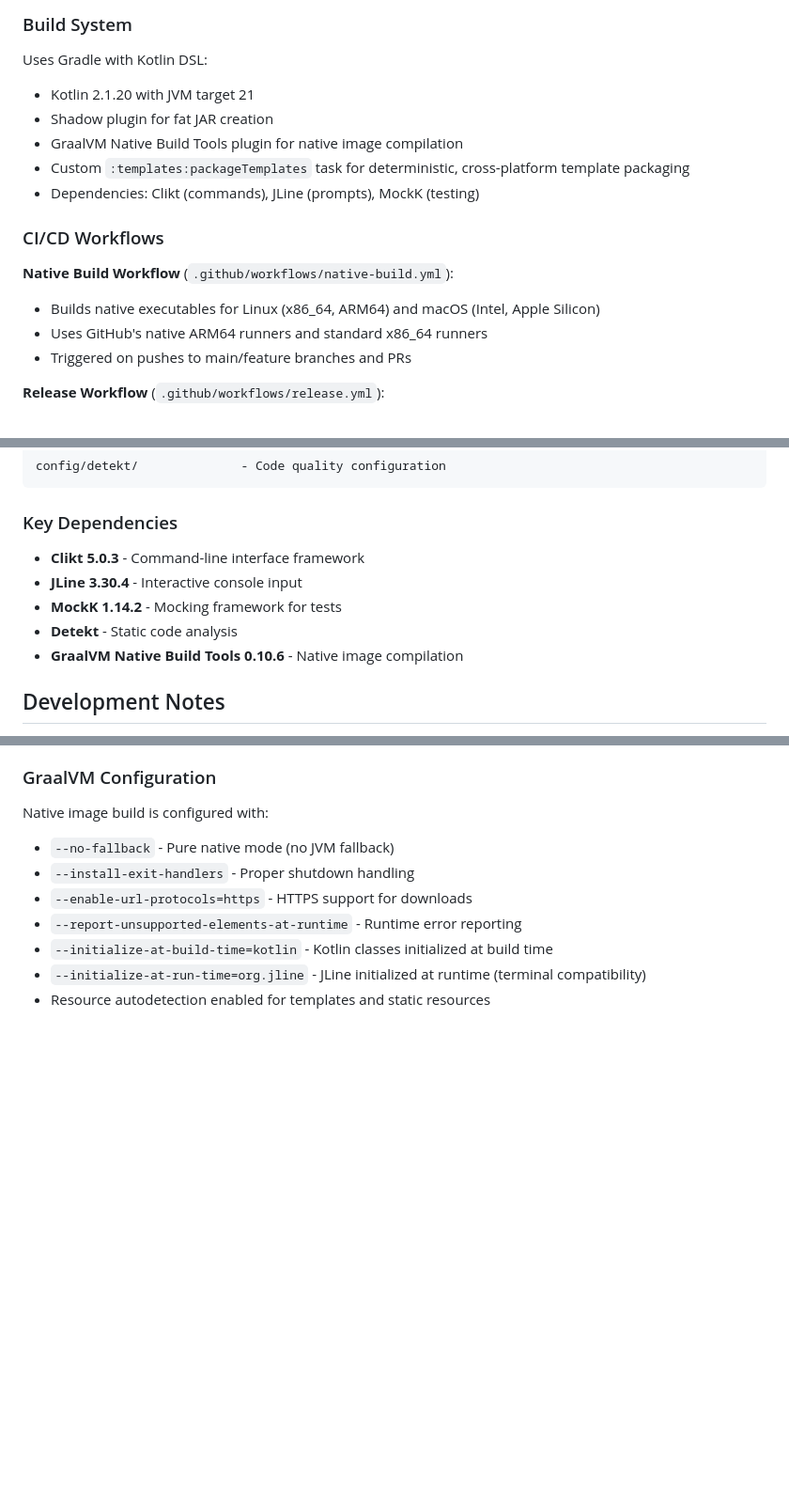
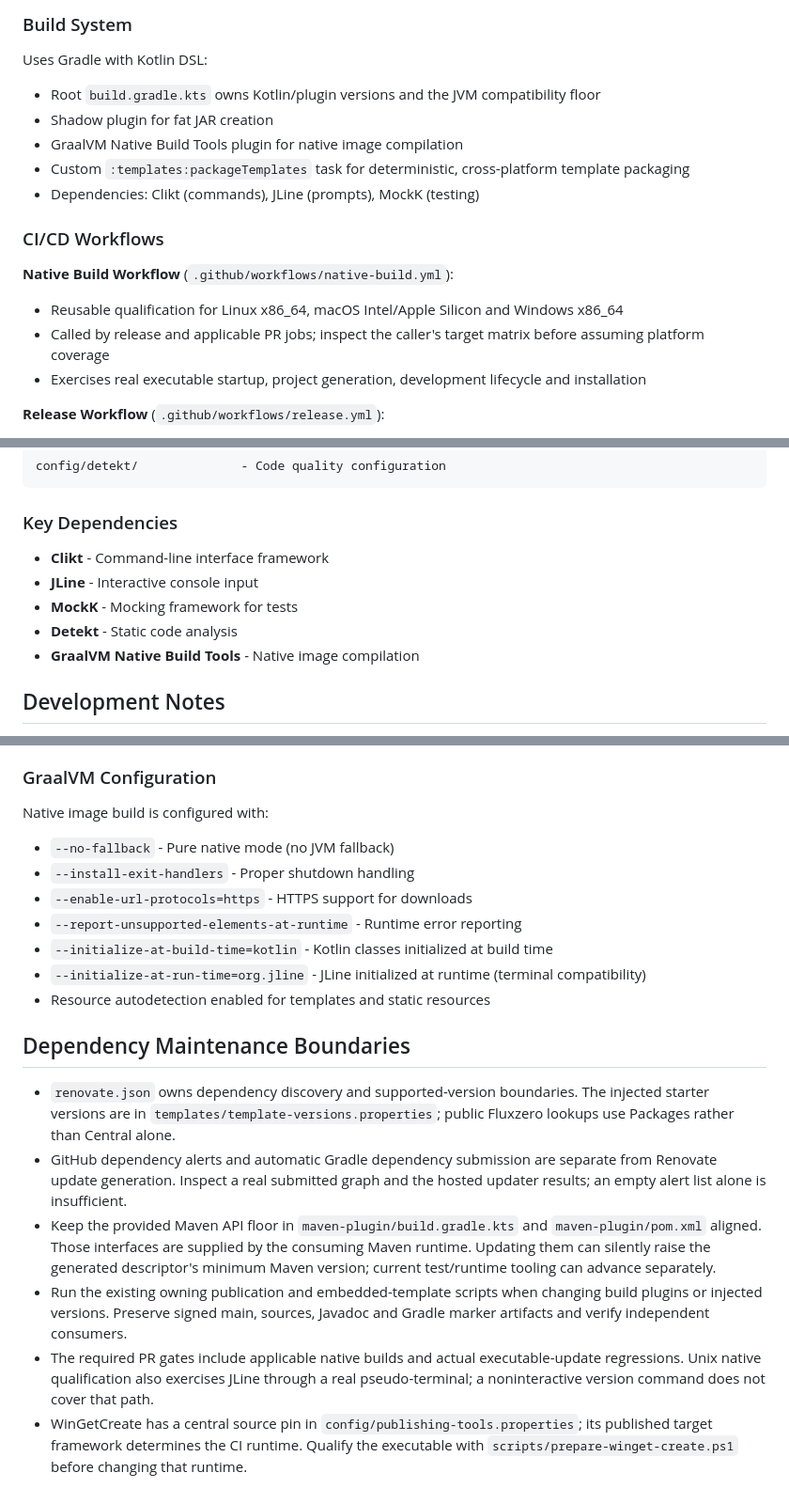
Before and after one commit to fluxzero-io/fluxzero-cli, a Markdown page: AGENTS.md, 3 parts joined by grey strips. Shown at 94% size. Rendered like a GitHub page; blank space fills up the shorter version.

```diff
--- a/AGENTS.md
+++ b/AGENTS.md
@@ -62,7 +62,7 @@ Templates are stored in `templates/src/main/template-sources/` and packaged as Z
 ### Build System
 
 Uses Gradle with Kotlin DSL:
-- Kotlin 2.1.20 with JVM target 21
+- Root `build.gradle.kts` owns Kotlin/plugin versions and the JVM compatibility floor
 - Shadow plugin for fat JAR creation
 - GraalVM Native Build Tools plugin for native image compilation
 - Custom `:templates:packageTemplates` task for deterministic, cross-platform template packaging
@@ -71,9 +71,9 @@ Uses Gradle with Kotlin DSL:
 ### CI/CD Workflows
 
 **Native Build Workflow** (`.github/workflows/native-build.yml`):
-- Builds native executables for Linux (x86_64, ARM64) and macOS (Intel, Apple Silicon)
-- Uses GitHub's native ARM64 runners and standard x86_64 runners
-- Triggered on pushes to main/feature branches and PRs
+- Reusable qualification for Linux x86_64, macOS Intel/Apple Silicon and Windows x86_64
+- Called by release and applicable PR jobs; inspect the caller's target matrix before assuming platform coverage
+- Exercises real executable startup, project generation, development lifecycle and installation
 
 **Release Workflow** (`.github/workflows/release.yml`):
 - Sequential pipeline: build-and-test → native-build → release
@@ -105,11 +105,11 @@ config/detekt/              - Code quality configuration
 
 ### Key Dependencies
 
-- **Clikt 5.0.3** - Command-line interface framework
-- **JLine 3.30.4** - Interactive console input
-- **MockK 1.14.2** - Mocking framework for tests
+- **Clikt** - Command-line interface framework
+- **JLine** - Interactive console input
+- **MockK** - Mocking framework for tests
 - **Detekt** - Static code analysis
-- **GraalVM Native Build Tools 0.10.6** - Native image compilation
+- **GraalVM Native Build Tools** - Native image compilation
 
 ## Development Notes
 
@@ -138,3 +138,12 @@ Native image build is configured with:
 - `--initialize-at-build-time=kotlin` - Kotlin classes initialized at build time
 - `--initialize-at-run-time=org.jline` - JLine initialized at runtime (terminal compatibility)
 - Resource autodetection enabled for templates and static resources
+
+## Dependency Maintenance Boundaries
+
+- `renovate.json` owns dependency discovery and supported-version boundaries. The injected starter versions are in `templates/template-versions.properties`; public Fluxzero lookups use Packages rather than Central alone.
+- GitHub dependency alerts and automatic Gradle dependency submission are separate from Renovate update generation. Inspect a real submitted graph and the hosted updater results; an empty alert list alone is insufficient.
+- Keep the provided Maven API floor in `maven-plugin/build.gradle.kts` and `maven-plugin/pom.xml` aligned. Those interfaces are supplied by the consuming Maven runtime. Updating them can silently raise the generated descriptor's minimum Maven version; current test/runtime tooling can advance separately.
+- Run the existing owning publication and embedded-template scripts when changing build plugins or injected versions. Preserve signed main, sources, Javadoc and Gradle marker artifacts and verify independent consumers.
+- The required PR gates include applicable native builds and actual executable-update regressions. Unix native qualification also exercises JLine through a real pseudo-terminal; a noninteractive version command does not cover that path.
+- WinGetCreate has a central source pin in `config/publishing-tools.properties`; its published target framework determines the CI runtime. Qualify the executable with `scripts/prepare-winget-create.ps1` before changing that runtime.
```
Also changed, not shown: other parts of AGENTS.md (+1 -1 lines), README.md (+24 -2 lines).
